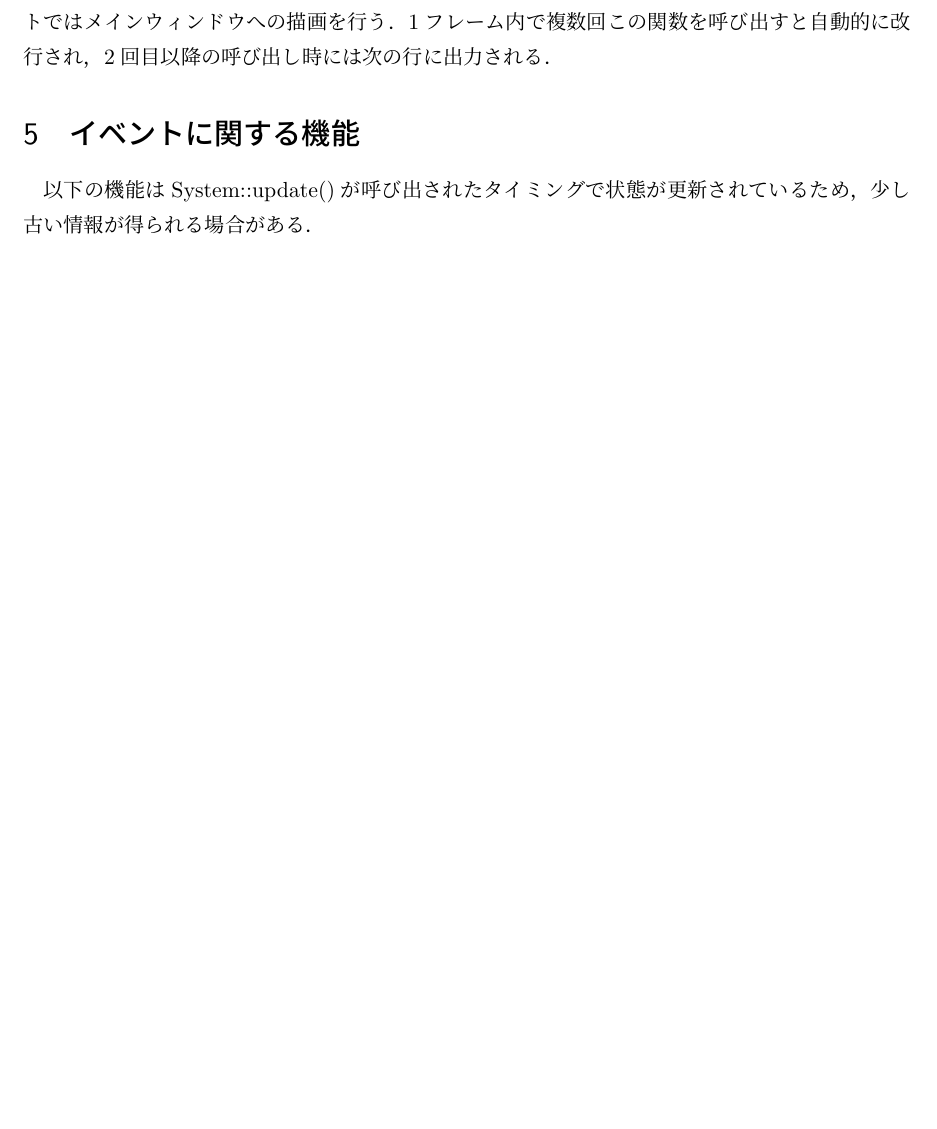
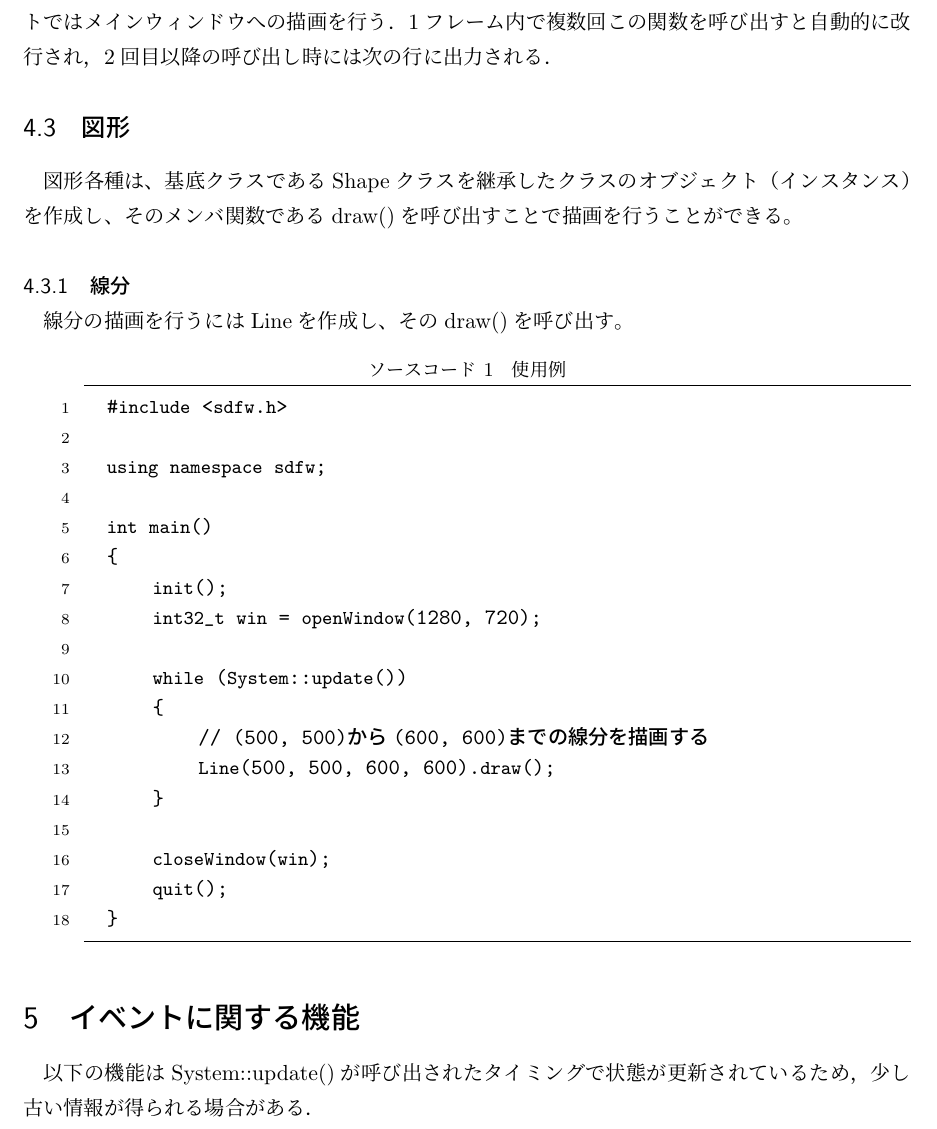
Before and after one commit to nkue-yst/sdfw, a LaTeX document (document/UserGuide.tex): part of page 3 of 4 before the commit and part of page 3 of 5 after it, cut so that both start at the same text, the shorter picture padded with empty space. Compiled offline with pLaTeX and dvipdfmx.

Commit message:
Modify document

```diff
--- a/document/UserGuide.tex
+++ b/document/UserGuide.tex
@@ -96,6 +96,32 @@
 \function{void print(std::string str, int32\_t win\_id = 0)}{str: 文字列データ，win\_id: 描画先ウィンドウID}{無し}
 引数に指定した文字列を描画する．第2引数に描画を行うウィンドウIDを指定でき，デフォルトではメインウィンドウへの描画を行う．1フレーム内で複数回この関数を呼び出すと自動的に改行され，2回目以降の呼び出し時には次の行に出力される．
 
+\subsection{図形}
+図形各種は、基底クラスであるShapeクラスを継承したクラスのオブジェクト（インスタンス）を作成し、そのメンバ関数であるdraw()を呼び出すことで描画を行うことができる。
+
+\subsubsection{線分}
+線分の描画を行うにはLineを作成し、そのdraw()を呼び出す。
+\begin{lstlisting}[caption=使用例, keepspaces=true]
+  #include <sdfw.h>
+
+  using namespace sdfw;
+
+  int main()
+  {
+      init();
+      int32_t win = openWindow(1280, 720);
+
+      while (System::update())
+      {
+          // (500, 500)から(600, 600)までの線分を描画する
+          Line(500, 500, 600, 600).draw();
+      }
+
+      closeWindow(win);
+      quit();
+  }
+\end{lstlisting}
+
 
 %%%%%%%%%%%%%%%%%%%%%%%%%%%%%%%%%%%%%%%%%%%%%%%%%%
 % イベントに関する機能
```
Also changed, not shown: document/UserGuide.pdf, 1 other file.
